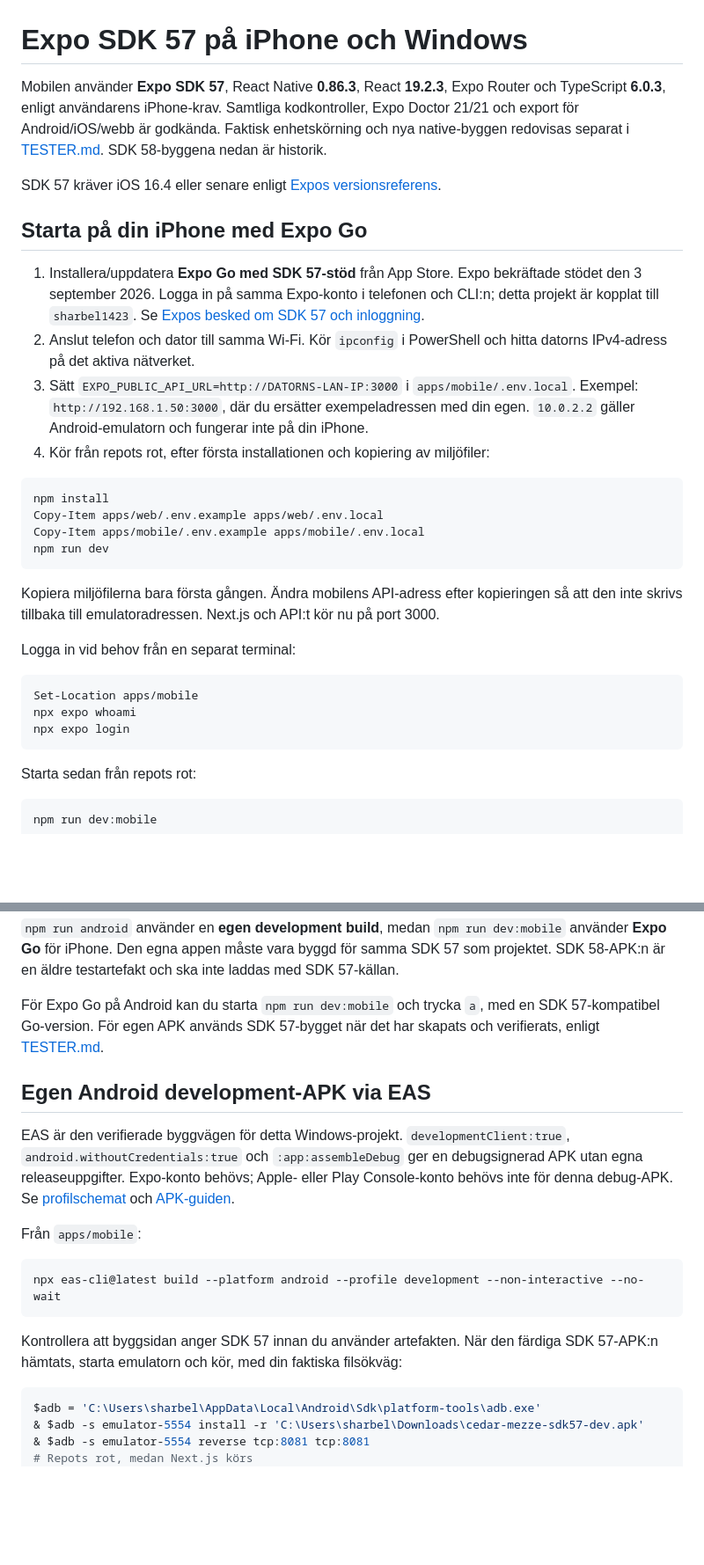
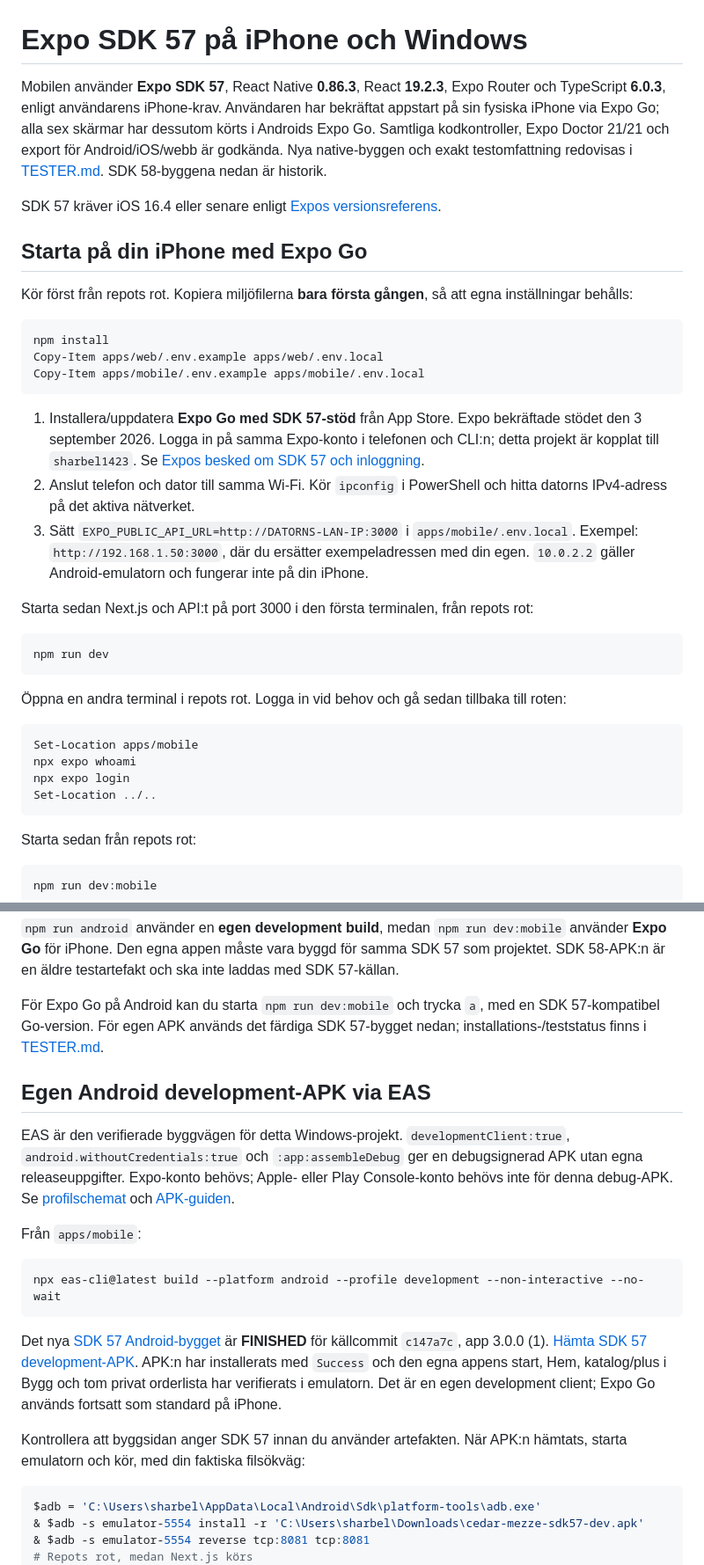
Before and after one commit to sharbel0022/YEHABIBI, a Markdown page: docs/EXPO.md, 2 parts joined by grey strips. Shown at 88% size. GitHub-like rendering; blank space fills up the shorter version.

````diff
--- a/docs/EXPO.md
+++ b/docs/EXPO.md
@@ -1,31 +1,36 @@
 # Expo SDK 57 på iPhone och Windows
 
-Mobilen använder **Expo SDK 57**, React Native **0.86.3**, React **19.2.3**, Expo Router och TypeScript **6.0.3**, enligt användarens iPhone-krav. Samtliga kodkontroller, Expo Doctor 21/21 och export för Android/iOS/webb är godkända. Faktisk enhetskörning och nya native-byggen redovisas separat i [TESTER.md](TESTER.md). SDK 58-byggena nedan är historik.
+Mobilen använder **Expo SDK 57**, React Native **0.86.3**, React **19.2.3**, Expo Router och TypeScript **6.0.3**, enligt användarens iPhone-krav. Användaren har bekräftat appstart på sin fysiska iPhone via Expo Go; alla sex skärmar har dessutom körts i Androids Expo Go. Samtliga kodkontroller, Expo Doctor 21/21 och export för Android/iOS/webb är godkända. Nya native-byggen och exakt testomfattning redovisas i [TESTER.md](TESTER.md). SDK 58-byggena nedan är historik.
 
 SDK 57 kräver iOS 16.4 eller senare enligt [Expos versionsreferens](https://docs.expo.dev/versions/v57.0.0/).
 
 ## Starta på din iPhone med Expo Go
 
-1. Installera/uppdatera **Expo Go med SDK 57-stöd** från App Store. Expo bekräftade stödet den 3 september 2026. Logga in på samma Expo-konto i telefonen och CLI:n; detta projekt är kopplat till `sharbel1423`. Se [Expos besked om SDK 57 och inloggning](https://expo.dev/changelog/expo-go-57-login).
-2. Anslut telefon och dator till samma Wi-Fi. Kör `ipconfig` i PowerShell och hitta datorns IPv4-adress på det aktiva nätverket.
-3. Sätt `EXPO_PUBLIC_API_URL=http://DATORNS-LAN-IP:3000` i `apps/mobile/.env.local`. Exempel: `http://192.168.1.50:3000`, där du ersätter exempeladressen med din egen. `10.0.2.2` gäller Android-emulatorn och fungerar inte på din iPhone.
-4. Kör från repots rot, efter första installationen och kopiering av miljöfiler:
+Kör först från repots rot. Kopiera miljöfilerna **bara första gången**, så att egna inställningar behålls:
 
 ```powershell
 npm install
 Copy-Item apps/web/.env.example apps/web/.env.local
 Copy-Item apps/mobile/.env.example apps/mobile/.env.local
+```
+
+1. Installera/uppdatera **Expo Go med SDK 57-stöd** från App Store. Expo bekräftade stödet den 3 september 2026. Logga in på samma Expo-konto i telefonen och CLI:n; detta projekt är kopplat till `sharbel1423`. Se [Expos besked om SDK 57 och inloggning](https://expo.dev/changelog/expo-go-57-login).
+2. Anslut telefon och dator till samma Wi-Fi. Kör `ipconfig` i PowerShell och hitta datorns IPv4-adress på det aktiva nätverket.
+3. Sätt `EXPO_PUBLIC_API_URL=http://DATORNS-LAN-IP:3000` i `apps/mobile/.env.local`. Exempel: `http://192.168.1.50:3000`, där du ersätter exempeladressen med din egen. `10.0.2.2` gäller Android-emulatorn och fungerar inte på din iPhone.
+
+Starta sedan Next.js och API:t på port 3000 i den första terminalen, från repots rot:
+
+```powershell
 npm run dev
 ```
 
-Kopiera miljöfilerna bara första gången. Ändra mobilens API-adress efter kopieringen så att den inte skrivs tillbaka till emulatoradressen. Next.js och API:t kör nu på port 3000.
-
-Logga in vid behov från en separat terminal:
+Öppna en andra terminal i repots rot. Logga in vid behov och gå sedan tillbaka till roten:
 
 ```powershell
 Set-Location apps/mobile
 npx expo whoami
 npx expo login
+Set-Location ../..
 ```
 
 Starta sedan från repots rot:
@@ -70,7 +75,7 @@ Variablerna gäller aktuell terminal; inga globala Java-inställningar behöver
 
 `npm run android` använder en **egen development build**, medan `npm run dev:mobile` använder **Expo Go** för iPhone. Den egna appen måste vara byggd för samma SDK 57 som projektet. SDK 58-APK:n är en äldre testartefakt och ska inte laddas med SDK 57-källan.
 
-För Expo Go på Android kan du starta `npm run dev:mobile` och trycka `a`, med en SDK 57-kompatibel Go-version. För egen APK används SDK 57-bygget när det har skapats och verifierats, enligt [TESTER.md](TESTER.md).
+För Expo Go på Android kan du starta `npm run dev:mobile` och trycka `a`, med en SDK 57-kompatibel Go-version. För egen APK används det färdiga SDK 57-bygget nedan; installations-/teststatus finns i [TESTER.md](TESTER.md).
 
 ## Egen Android development-APK via EAS
 
@@ -82,7 +87,9 @@ Från `apps/mobile`:
 npx eas-cli@latest build --platform android --profile development --non-interactive --no-wait
 ```
 
-Kontrollera att byggsidan anger SDK 57 innan du använder artefakten. När den färdiga SDK 57-APK:n hämtats, starta emulatorn och kör, med din faktiska filsökväg:
+Det nya [SDK 57 Android-bygget](https://expo.dev/accounts/sharbel1423/projects/cedar-mezze/builds/8aecfb1a-e685-48f7-b2b5-4036287996d3) är **FINISHED** för källcommit `c147a7c`, app 3.0.0 (1). [Hämta SDK 57 development-APK](https://expo.dev/artifacts/eas/ykbEJDaMR8-uzR1iJxk9XJa82ENf2gTR9qnWmZ5Ju4I.apk). APK:n har installerats med `Success` och den egna appens start, Hem, katalog/plus i Bygg och tom privat orderlista har verifierats i emulatorn. Det är en egen development client; Expo Go används fortsatt som standard på iPhone.
+
+Kontrollera att byggsidan anger SDK 57 innan du använder artefakten. När APK:n hämtats, starta emulatorn och kör, med din faktiska filsökväg:
 
 ```powershell
 $adb = 'C:\Users\sharbel\AppData\Local\Android\Sdk\platform-tools\adb.exe'
````
Also changed, not shown: other parts of docs/EXPO.md (+2 -0 lines), README.md (+4 -4 lines), docs/TESTER.md (+20 -6 lines).
